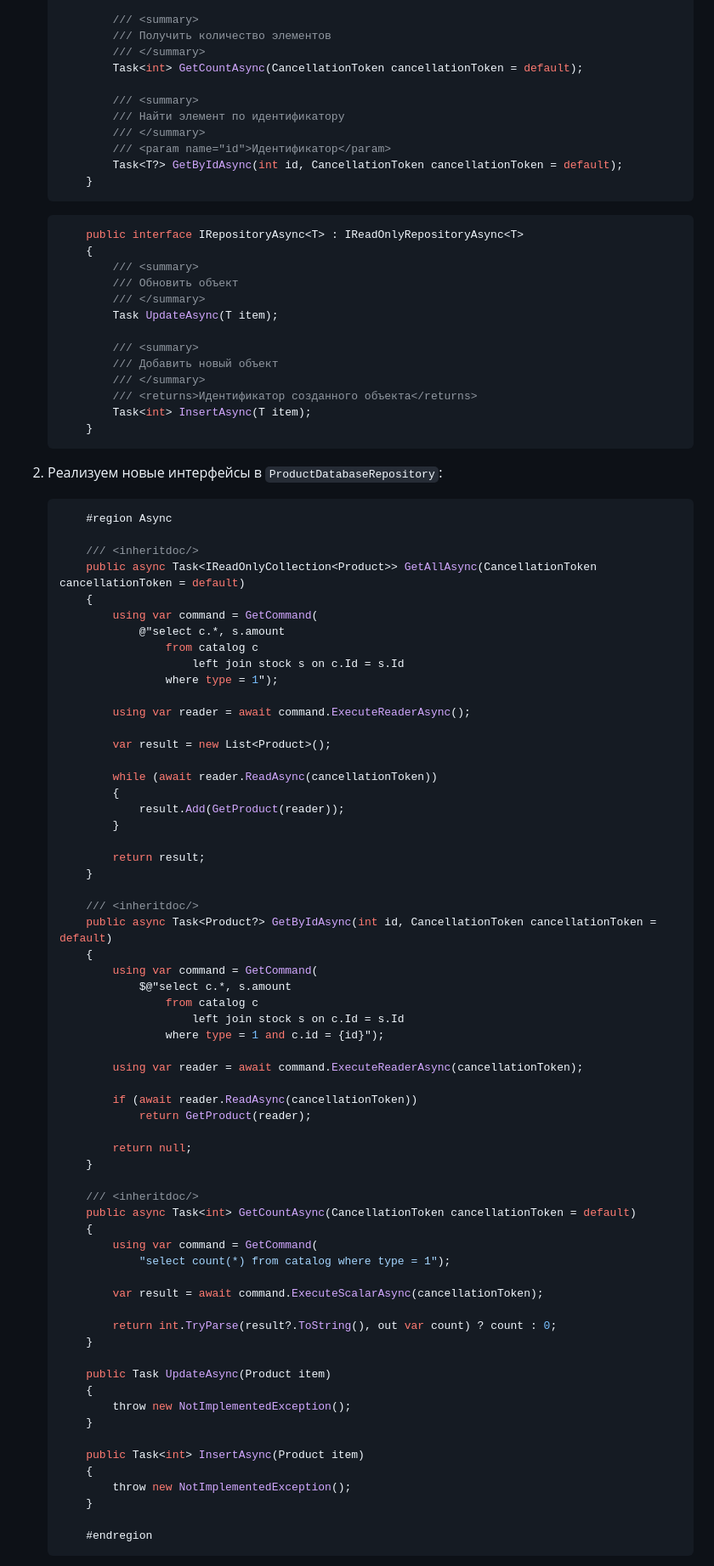
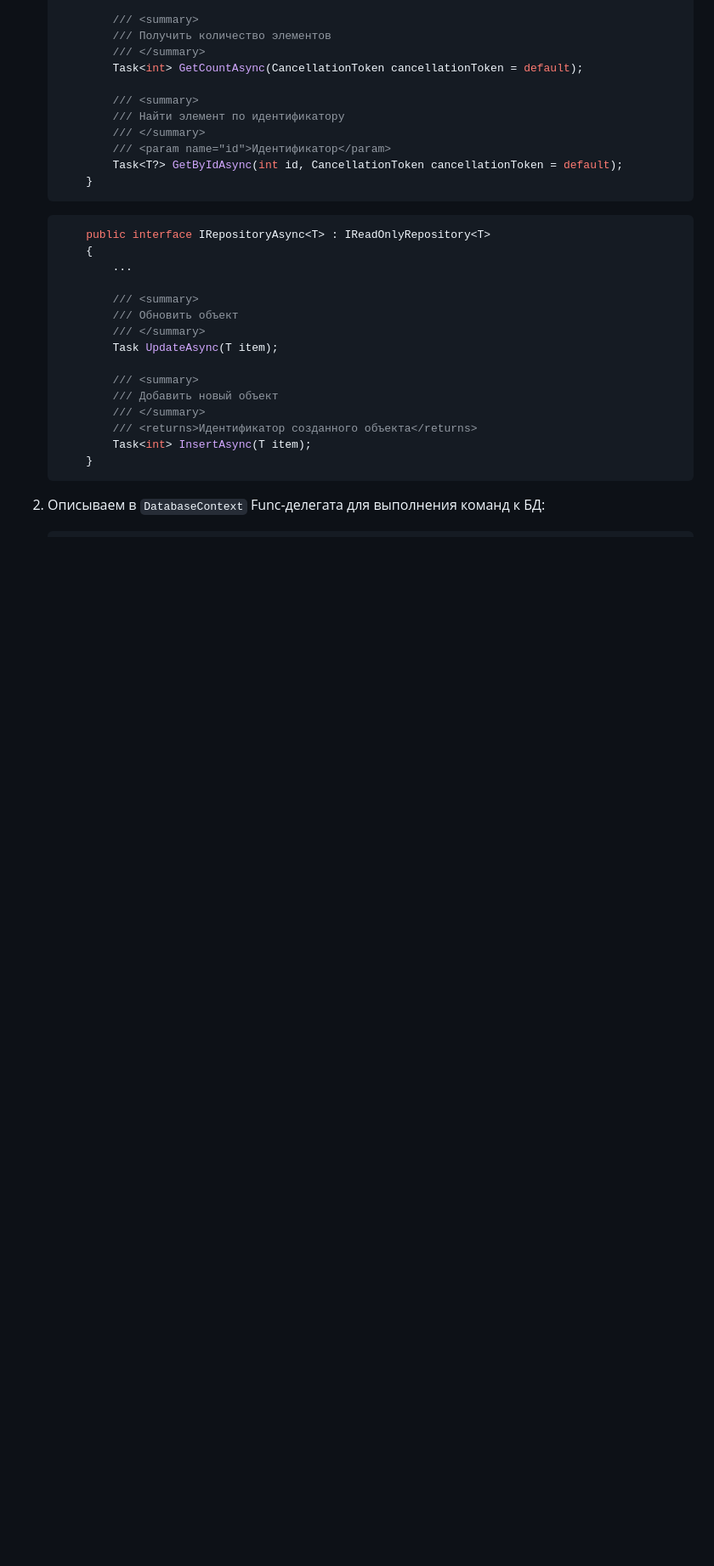
Before and after one commit to SeptemberNinjas/eshop, a Markdown page: eshop/notes/Lesson 7 - Classwork.md, the part around the change printed below. Shown: that part at 85% size. GitHub-like rendering; blank space fills up the shorter version.

````diff
--- a/eshop/notes/Lesson 7 - Classwork.md
+++ b/eshop/notes/Lesson 7 - Classwork.md
@@ -31,8 +30,10 @@
     ```
 
     ```csharp
-        public interface IRepositoryAsync<T> : IReadOnlyRepositoryAsync<T>
+        public interface IRepositoryAsync<T> : IReadOnlyRepository<T>
         {
+            ...
+
             /// <summary>
             /// Обновить объект
             /// </summary>
@@ -46,70 +47,6 @@
         }
     ```
 
-2. Реализуем новые интерфейсы в `ProductDatabaseRepository`:
+2. Описываем в `DatabaseContext` Func-делегата для выполнения команд к БД:
 
     ```csharp
-        #region Async
-
-        /// <inheritdoc/>
-        public async Task<IReadOnlyCollection<Product>> GetAllAsync(CancellationToken cancellationToken = default)
-        {
-            using var command = GetCommand(
-                @"select c.*, s.amount
-                    from catalog c
-                        left join stock s on c.Id = s.Id
-                    where type = 1");
-
-            using var reader = await command.ExecuteReaderAsync();
-
-            var result = new List<Product>();
-
-            while (await reader.ReadAsync(cancellationToken))
-            {
-                result.Add(GetProduct(reader));
-            }
-
-            return result;
-        }
-
-        /// <inheritdoc/>
-        public async Task<Product?> GetByIdAsync(int id, CancellationToken cancellationToken = default)
-        {
-            using var command = GetCommand(
-                $@"select c.*, s.amount
-                    from catalog c
-                        left join stock s on c.Id = s.Id
-                    where type = 1 and c.id = {id}");
-
-            using var reader = await command.ExecuteReaderAsync(cancellationToken);
-
-            if (await reader.ReadAsync(cancellationToken))
-                return GetProduct(reader);
-
-            return null;
-        }
-
-        /// <inheritdoc/>
-        public async Task<int> GetCountAsync(CancellationToken cancellationToken = default)
-        {
-            using var command = GetCommand(
-                "select count(*) from catalog where type = 1");
-
-            var result = await command.ExecuteScalarAsync(cancellationToken);
-
-            return int.TryParse(result?.ToString(), out var count) ? count : 0;
-        }
-
-        public Task UpdateAsync(Product item)
-        {
-            throw new NotImplementedException();
-        }
-
-        public Task<int> InsertAsync(Product item)
-        {
-            throw new NotImplementedException();
-        }
-
-        #endregion
-    ```
-
````
Also changed, not shown: other parts of eshop/notes/Lesson 7 - Classwork.md (+192 -168 lines).
